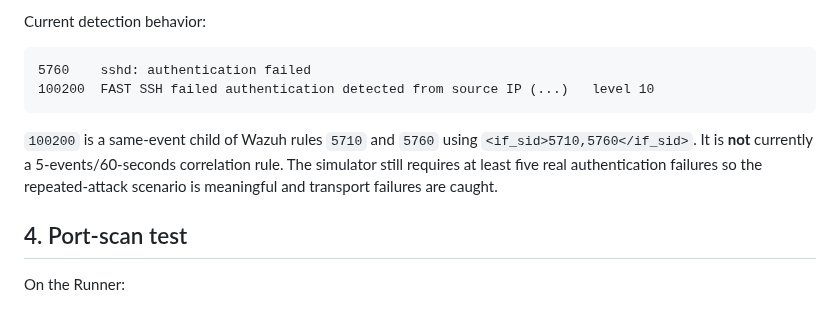
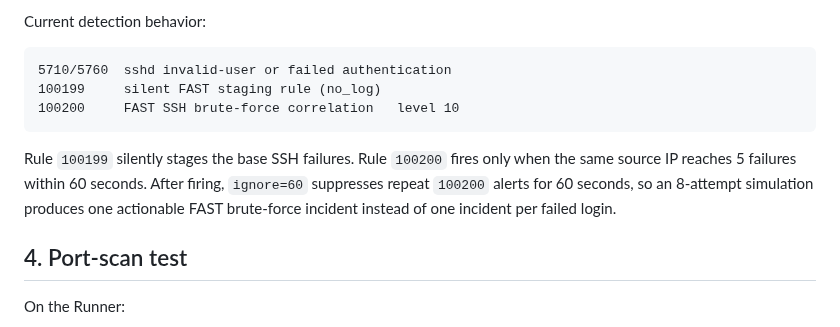
Before and after one commit to eppzx2/fast-test, a Markdown page: docs/SIMULATION_GUIDE.md, the part around the change. Rendered like a GitHub page.

Commit message:
Fix simulation guide SSH correlation section

````diff
--- a/docs/SIMULATION_GUIDE.md
+++ b/docs/SIMULATION_GUIDE.md
@@ -74,14 +74,16 @@ attempts to reduce OpenSSH per-source penalty interference.
 Current detection behavior:
 
 ```text
-5760    sshd: authentication failed
-100200  FAST SSH failed authentication detected from source IP (...)   level 10
+5710/5760  sshd invalid-user or failed authentication
+100199     silent FAST staging rule (no_log)
+100200     FAST SSH brute-force correlation   level 10
 ```
 
-`100200` is a same-event child of Wazuh rules `5710` and `5760` using `<if_sid>5710,5760</if_sid>`.
-It is **not** currently a 5-events/60-seconds correlation rule. The simulator
-still requires at least five real authentication failures so the repeated-attack
-scenario is meaningful and transport failures are caught.
+Rule `100199` silently stages the base SSH failures. Rule `100200` fires only
+when the same source IP reaches 5 failures within 60 seconds. After firing,
+`ignore=60` suppresses repeat `100200` alerts for 60 seconds, so an
+8-attempt simulation produces one actionable FAST brute-force incident instead
+of one incident per failed login.
 
 ## 4. Port-scan test
 
````
